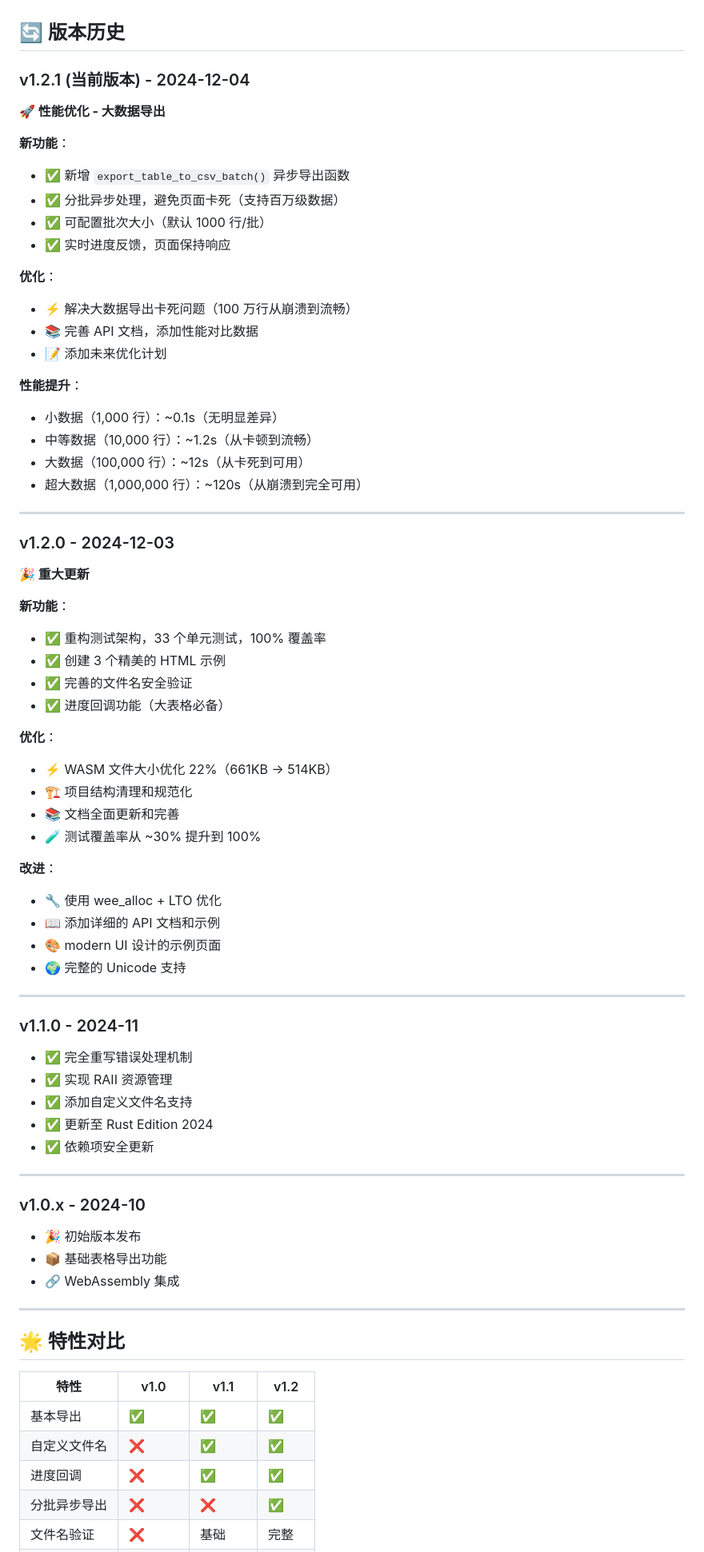
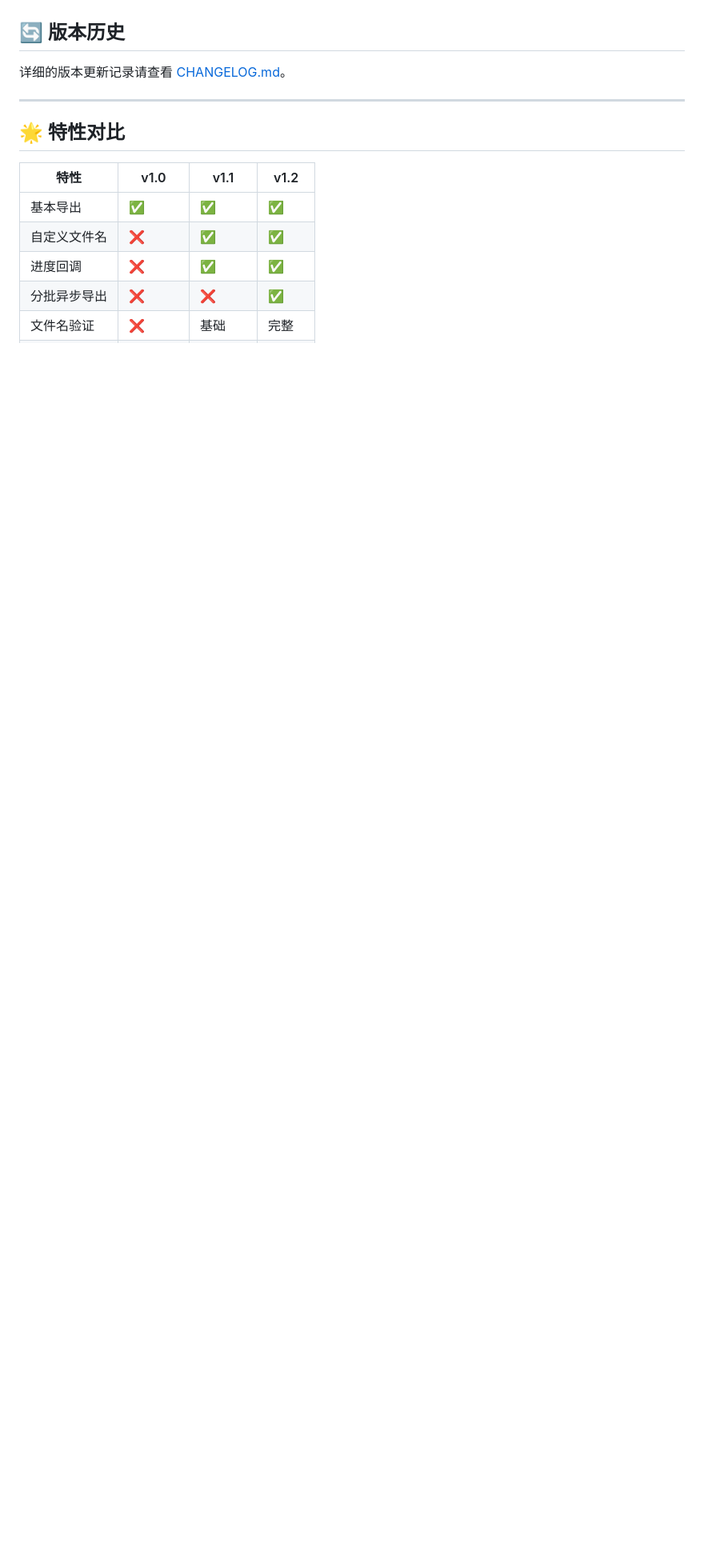
Before and after one commit to kurisu994/wasm-excel-exporte, a Markdown page: README.md, the part around one of its changes. Shown at 80% size. GitHub-like rendering; blank space fills up the shorter version.

Commit message:
📝 docs: 更新文档和版本历史
- 修正所有文档中的仓库地址链接
- 将 README.md 中的版本历史移至 CHANGELOG.md
- 根据提交记录更新 CHANGELOG.md，添加详细的版本变更记录
- 更新 CLAUDE.md 添加正确的仓库地址

主要变更：
- 统一仓库地址为 https://github.com/kurisu994/wasm-excel-exporte
- CHANGELOG.md 新增 [Unreleased] 部分记录最新更新
- 优化 CHANGELOG.md 格式，添加更多技术细节和性能数据

```diff
--- a/README.md
+++ b/README.md
@@ -725,74 +725,7 @@ git push origin v1.2.0
 
 ## 🔄 版本历史
 
-### v1.2.1 (当前版本) - 2024-12-04
-
-**🚀 性能优化 - 大数据导出**
-
-**新功能**：
-
-- ✅ 新增 `export_table_to_csv_batch()` 异步导出函数
-- ✅ 分批异步处理，避免页面卡死（支持百万级数据）
-- ✅ 可配置批次大小（默认 1000 行/批）
-- ✅ 实时进度反馈，页面保持响应
-
-**优化**：
-
-- ⚡ 解决大数据导出卡死问题（100 万行从崩溃到流畅）
-- 📚 完善 API 文档，添加性能对比数据
-- 📝 添加未来优化计划
-
-**性能提升**：
-
-- 小数据（1,000 行）：~0.1s（无明显差异）
-- 中等数据（10,000 行）：~1.2s（从卡顿到流畅）
-- 大数据（100,000 行）：~12s（从卡死到可用）
-- 超大数据（1,000,000 行）：~120s（从崩溃到完全可用）
-
----
-
-### v1.2.0 - 2024-12-03
-
-**🎉 重大更新**
-
-**新功能**：
-
-- ✅ 重构测试架构，33 个单元测试，100% 覆盖率
-- ✅ 创建 3 个精美的 HTML 示例
-- ✅ 完善的文件名安全验证
-- ✅ 进度回调功能（大表格必备）
-
-**优化**：
-
-- ⚡ WASM 文件大小优化 22%（661KB → 514KB）
-- 🏗️ 项目结构清理和规范化
-- 📚 文档全面更新和完善
-- 🧪 测试覆盖率从 ~30% 提升到 100%
-
-**改进**：
-
-- 🔧 使用 wee_alloc + LTO 优化
-- 📖 添加详细的 API 文档和示例
-- 🎨 modern UI 设计的示例页面
-- 🌍 完整的 Unicode 支持
-
----
-
-### v1.1.0 - 2024-11
-
-- ✅ 完全重写错误处理机制
-- ✅ 实现 RAII 资源管理
-- ✅ 添加自定义文件名支持
-- ✅ 更新至 Rust Edition 2024
-- ✅ 依赖项安全更新
-
----
-
-### v1.0.x - 2024-10
-
-- 🎉 初始版本发布
-- 📦 基础表格导出功能
-- 🔗 WebAssembly 集成
+详细的版本更新记录请查看 [CHANGELOG.md](./CHANGELOG.md)。
 
 ---
 
```
Also changed, not shown: other parts of README.md (+1 -1 lines), CHANGELOG.md (+18 -4 lines), CLAUDE.md (+1 -0 lines).
